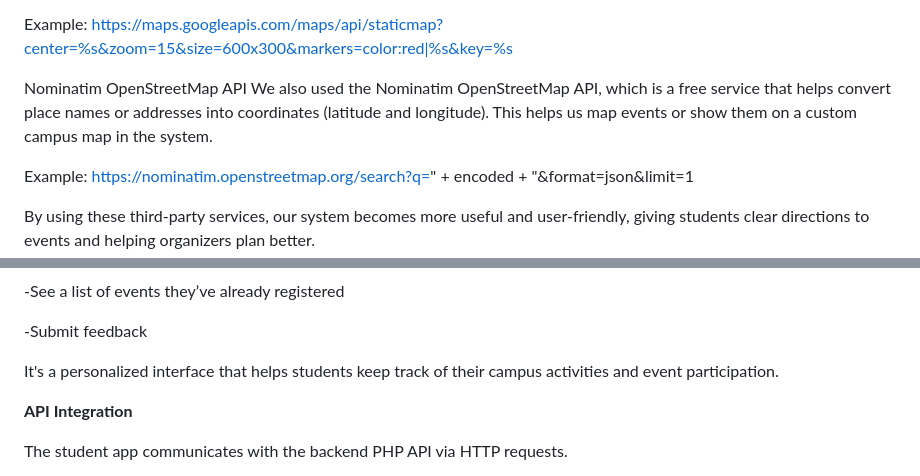
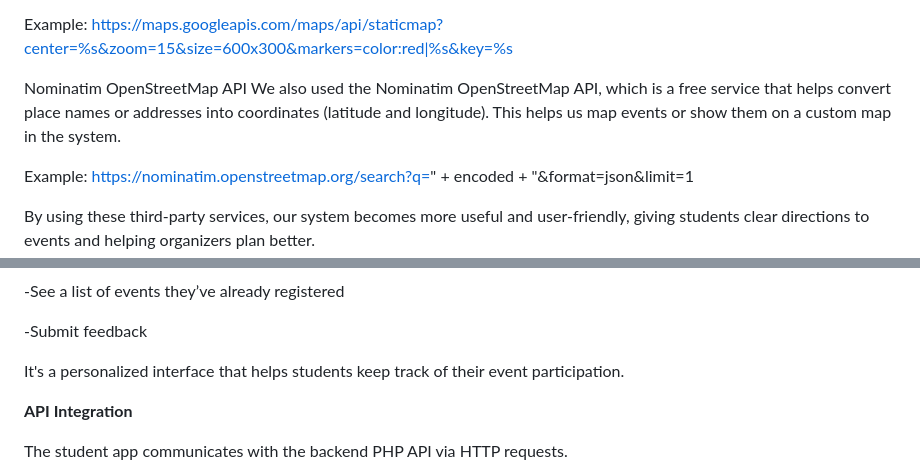
Before and after one commit to LX2003/Event-Management-System, a Markdown page: README.md, 2 parts joined by grey strips. GitHub-like rendering.

```diff
--- a/README.md
+++ b/README.md
@@ -69,7 +69,7 @@ Example:
 https://maps.googleapis.com/maps/api/staticmap?center=%s&zoom=15&size=600x300&markers=color:red|%s&key=%s
 
 Nominatim OpenStreetMap API
-We also used the Nominatim OpenStreetMap API, which is a free service that helps convert place names or addresses into coordinates (latitude and longitude). This helps us map events or show them on a custom campus map in the system.
+We also used the Nominatim OpenStreetMap API, which is a free service that helps convert place names or addresses into coordinates (latitude and longitude). This helps us map events or show them on a custom map in the system.
 
 Example:
 https://nominatim.openstreetmap.org/search?q=" + encoded + "&format=json&limit=1
@@ -140,7 +140,7 @@ This app is designed specifically for students to:
 
 -Submit feedback
 
-It's a personalized interface that helps students keep track of their campus activities and event participation.
+It's a personalized interface that helps students keep track of their event participation.
 
 **API Integration**
 
```
Also changed, not shown: other parts of README.md (+50 -0 lines).
